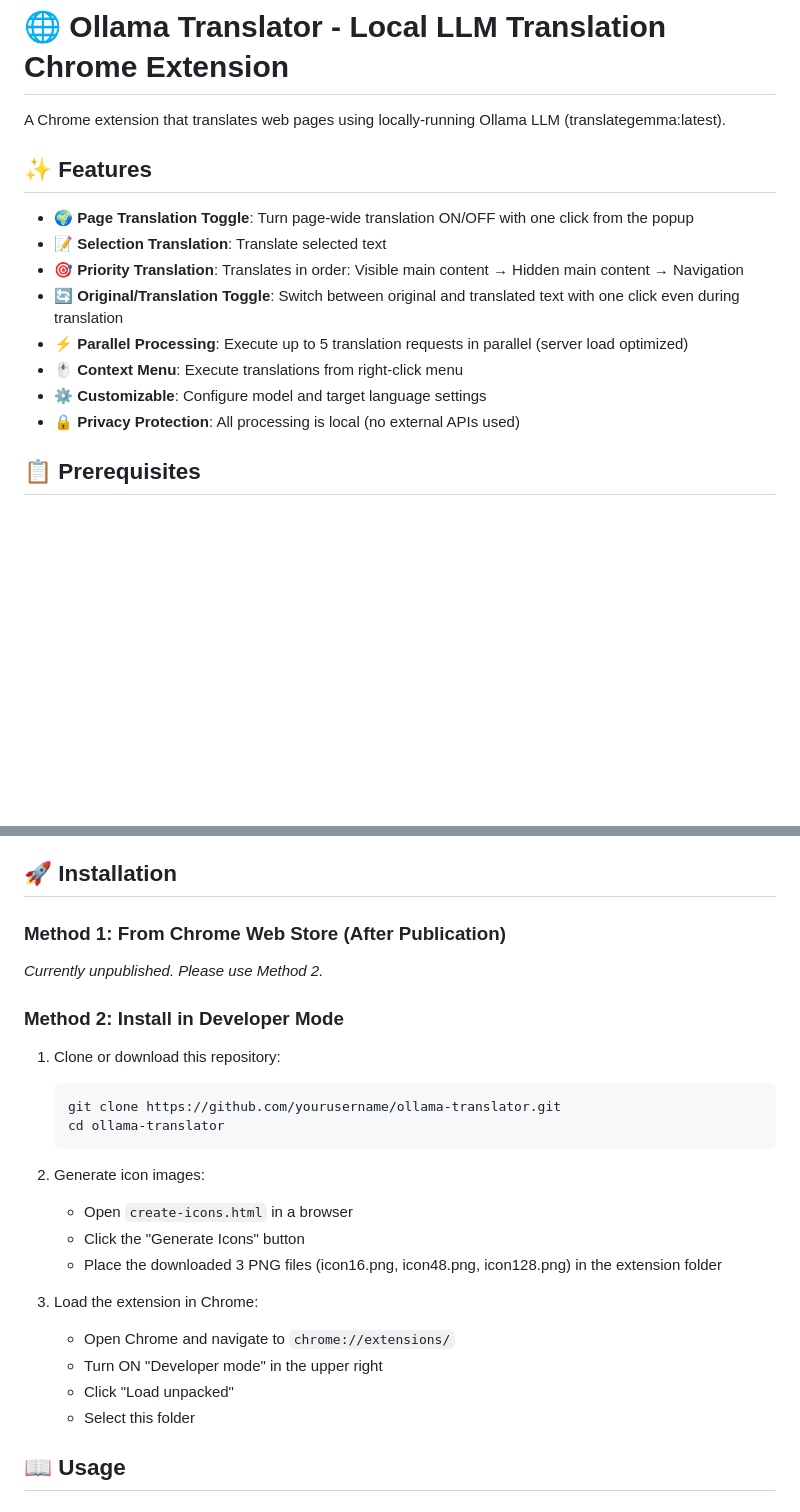
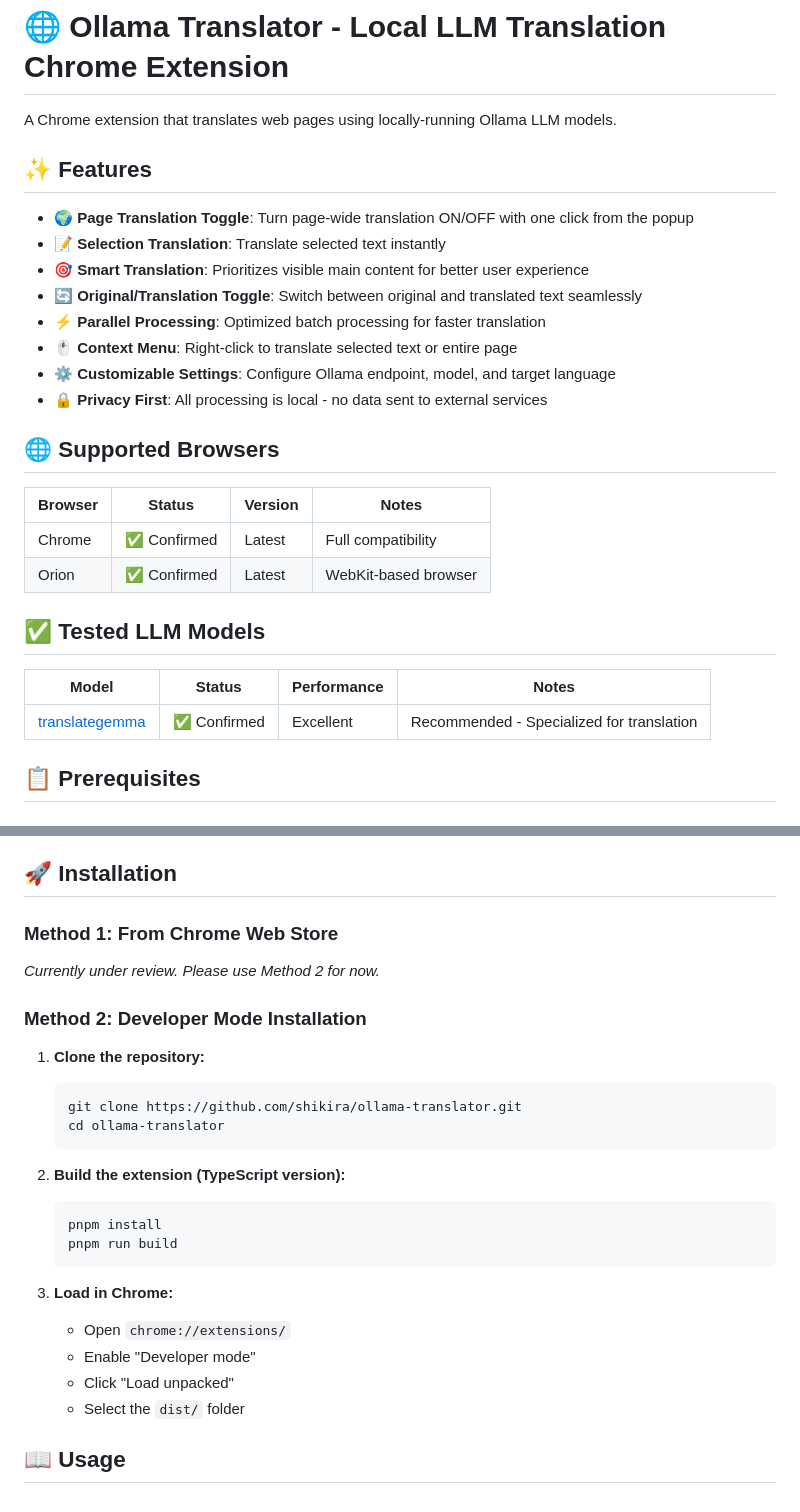
Before and after one commit to shikira/ollama-translator, a Markdown page: README.md, 2 parts joined by grey strips. Drawn GitHub-style; blank space fills up the shorter version.

Commit message:
docs: README.mdの記載を実装に合わせて見直し
- 機能説明をより具体的で分かりやすく更新
- TypeScript版のビルド手順に修正
- 対応ブラウザと動作確認済みLLM一覧を統合
- インストール手順を最新の実装に合わせて更新

Closes #7

````diff
--- a/README.md
+++ b/README.md
@@ -1,17 +1,30 @@
 # 🌐 Ollama Translator - Local LLM Translation Chrome Extension
 
-A Chrome extension that translates web pages using locally-running Ollama LLM (translategemma:latest).
+A Chrome extension that translates web pages using locally-running Ollama LLM models.
 
 ## ✨ Features
 
 - **🌍 Page Translation Toggle**: Turn page-wide translation ON/OFF with one click from the popup
-- **📝 Selection Translation**: Translate selected text
-- **🎯 Priority Translation**: Translates in order: Visible main content → Hidden main content → Navigation
-- **🔄 Original/Translation Toggle**: Switch between original and translated text with one click even during translation
-- **⚡ Parallel Processing**: Execute up to 5 translation requests in parallel (server load optimized)
-- **🖱️ Context Menu**: Execute translations from right-click menu
-- **⚙️ Customizable**: Configure model and target language settings
-- **🔒 Privacy Protection**: All processing is local (no external APIs used)
+- **📝 Selection Translation**: Translate selected text instantly
+- **🎯 Smart Translation**: Prioritizes visible main content for better user experience
+- **🔄 Original/Translation Toggle**: Switch between original and translated text seamlessly
+- **⚡ Parallel Processing**: Optimized batch processing for faster translation
+- **🖱️ Context Menu**: Right-click to translate selected text or entire page
+- **⚙️ Customizable Settings**: Configure Ollama endpoint, model, and target language
+- **🔒 Privacy First**: All processing is local - no data sent to external services
+
+## 🌐 Supported Browsers
+
+| Browser | Status | Version | Notes |
+|---------|--------|---------|-------|
+| Chrome | ✅ Confirmed | Latest | Full compatibility |
+| Orion | ✅ Confirmed | Latest | WebKit-based browser |
+
+## ✅ Tested LLM Models
+
+| Model | Status | Performance | Notes |
+|-------|--------|-------------|-------|
+| [translategemma](https://ollama.com/library/translategemma) | ✅ Confirmed | Excellent | Recommended - Specialized for translation |
 
 ## 📋 Prerequisites
 
@@ -64,27 +77,28 @@ set OLLAMA_ORIGINS=chrome-extension://* && ollama serve
 
 ## 🚀 Installation
 
-### Method 1: From Chrome Web Store (After Publication)
-*Currently unpublished. Please use Method 2.*
+### Method 1: From Chrome Web Store
+*Currently under review. Please use Method 2 for now.*
 
-### Method 2: Install in Developer Mode
+### Method 2: Developer Mode Installation
 
-1. Clone or download this repository:
+1. **Clone the repository:**
    ```bash
-   git clone https://github.com/yourusername/ollama-translator.git
+   git clone https://github.com/shikira/ollama-translator.git
    cd ollama-translator
    ```
 
-2. Generate icon images:
-   - Open `create-icons.html` in a browser
-   - Click the "Generate Icons" button
-   - Place the downloaded 3 PNG files (icon16.png, icon48.png, icon128.png) in the extension folder
+2. **Build the extension (TypeScript version):**
+   ```bash
+   pnpm install
+   pnpm run build
+   ```
 
-3. Load the extension in Chrome:
-   - Open Chrome and navigate to `chrome://extensions/`
-   - Turn ON "Developer mode" in the upper right
+3. **Load in Chrome:**
+   - Open `chrome://extensions/`
+   - Enable "Developer mode"
    - Click "Load unpacked"
-   - Select this folder
+   - Select the `dist/` folder
 
 ## 📖 Usage
 
````
